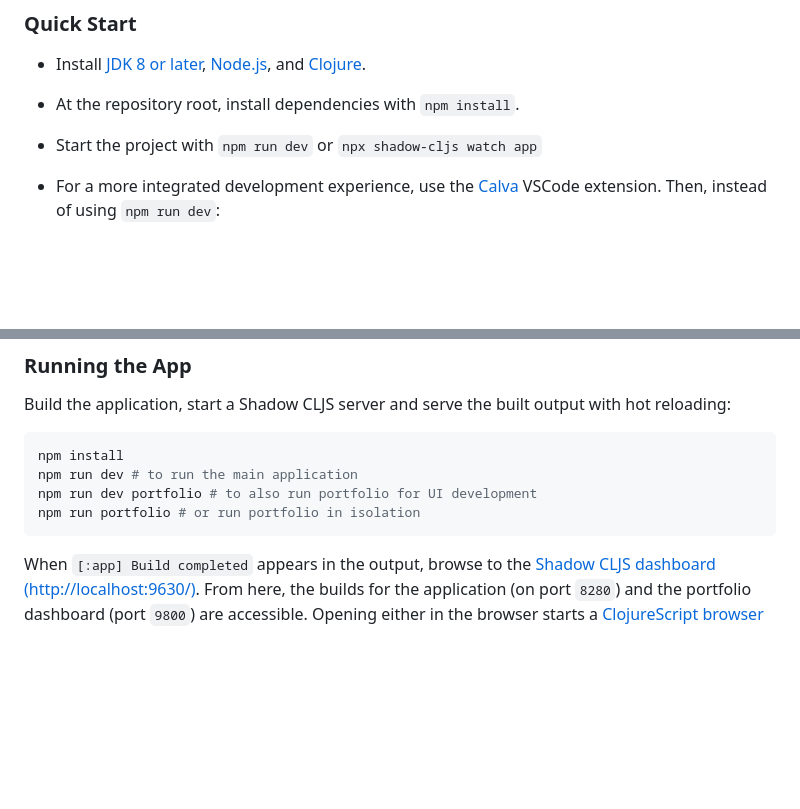
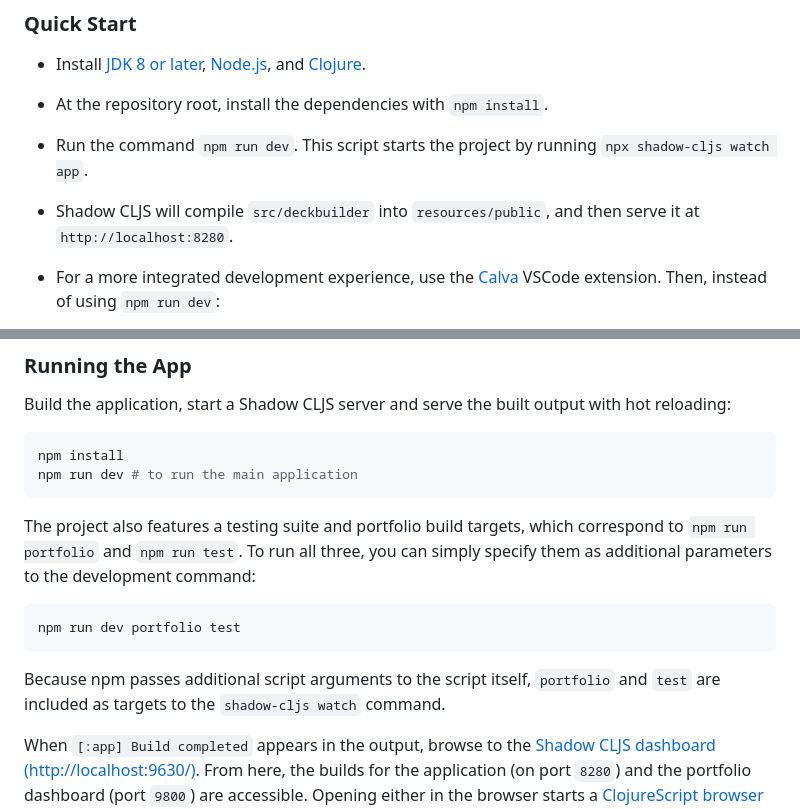
Before and after one commit to dylancdavis/deckbuilder, a Markdown page: README.md, 2 parts joined by grey strips. Drawn GitHub-style; blank space fills up the shorter version.

````diff
--- a/README.md
+++ b/README.md
@@ -5,8 +5,9 @@ An incremental-game style deckbuilder created using the [re-frame](https://githu
 ### Quick Start
 
 - Install [JDK 8 or later](https://openjdk.java.net/install/), [Node.js](https://nodejs.org/), and [Clojure](https://clojure.org/guides/install_clojure).
-- At the repository root, install dependencies with `npm install`.
-- Start the project with `npm run dev` or `npx shadow-cljs watch app`
+- At the repository root, install the dependencies with `npm install`.
+- Run the command `npm run dev`. This script starts the project by running `npx shadow-cljs watch app`.
+- Shadow CLJS will compile `src/deckbuilder` into `resources/public`, and then serve it at `http://localhost:8280`.
 
 - For a more integrated development experience, use the [Calva](https://calva.io/) VSCode extension. Then, instead of using `npm run dev`:
   1) Run the "Start a Project REPL and Connect" command in VSCode
@@ -53,9 +54,14 @@ Build the application, start a Shadow CLJS server and serve the built output wit
 ```sh
 npm install
 npm run dev # to run the main application
-npm run dev portfolio # to also run portfolio for UI development
-npm run portfolio # or run portfolio in isolation
 ```
+
+The project also features a testing suite and portfolio build targets, which correspond to `npm run portfolio` and `npm run test`. To run all three, you can simply specify them as additional parameters to the development command:
+```sh
+npm run dev portfolio test
+```
+
+Because npm passes additional script arguments to the script itself, `portfolio` and `test` are included as targets to the `shadow-cljs watch` command.
 
 When `[:app] Build completed` appears in the output, browse to the
 [Shadow CLJS dashboard (http://localhost:9630/)](http://localhost:9630/). From here, the builds for the application (on port `8280`) and the portfolio dashboard (port `9800`) are accessible. Opening either in the browser starts a
````
